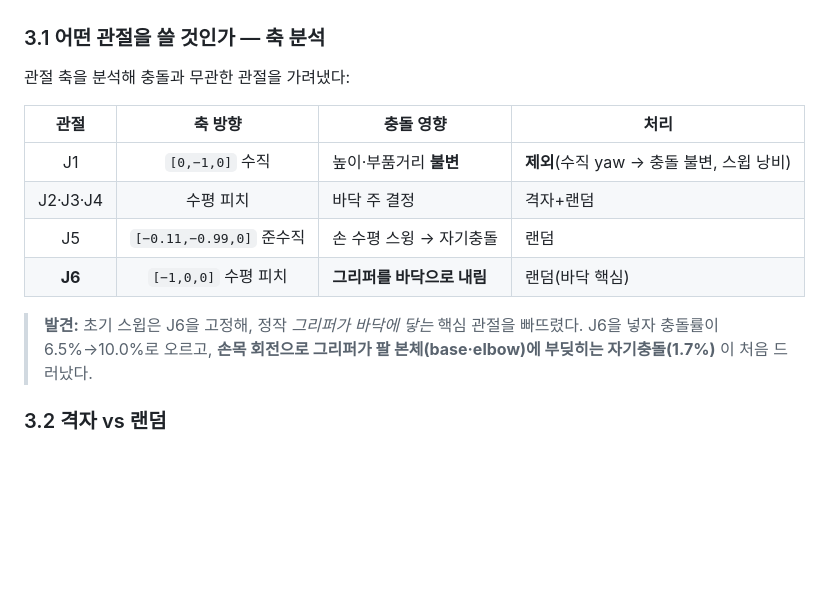
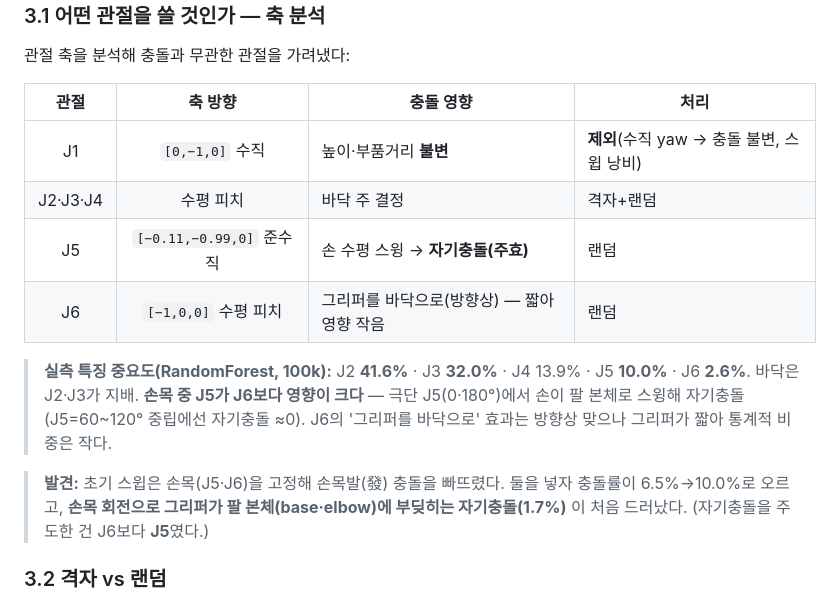
Before and after one commit to use08168/daejin_capstone_design_ai_robot_arm, a Markdown page: laptop/docs/digital_twin_safety.md, the part around the change. GitHub-like rendering; blank space fills up the shorter version.

Commit message:
docs: J5/J6 충돌 영향 정정 — 실측 특징중요도 반영
이전: 'J6 바닥 핵심'으로 과장. 실측 중요도(RF 100k): J5 10.0% > J6 2.6%.
- J5가 손목 중 더 중요(극단 J5에서 손이 팔 본체로 스윙 → 자기충돌 주효)
- J6의 그리퍼-바닥 효과는 방향상 맞으나 그리퍼가 짧아 비중 작음
정직성 정정.

Co-Authored-By: Claude Opus 4.8 <noreply@anthropic.com>

```diff
--- a/laptop/docs/digital_twin_safety.md
+++ b/laptop/docs/digital_twin_safety.md
@@ -62,10 +62,13 @@
 |:--:|:--:|------|------|
 | J1 | `[0,−1,0]` 수직 | 높이·부품거리 **불변** | **제외**(수직 yaw → 충돌 불변, 스윕 낭비) |
 | J2·J3·J4 | 수평 피치 | 바닥 주 결정 | 격자+랜덤 |
-| J5 | `[−0.11,−0.99,0]` 준수직 | 손 수평 스윙 → 자기충돌 | 랜덤 |
-| **J6** | `[−1,0,0]` 수평 피치 | **그리퍼를 바닥으로 내림** | 랜덤(바닥 핵심) |
+| J5 | `[−0.11,−0.99,0]` 준수직 | 손 수평 스윙 → **자기충돌(주효)** | 랜덤 |
+| J6 | `[−1,0,0]` 수평 피치 | 그리퍼를 바닥으로(방향상) — 짧아 영향 작음 | 랜덤 |
 
-> **발견:** 초기 스윕은 J6을 고정해, 정작 *그리퍼가 바닥에 닿는* 핵심 관절을 빠뜨렸다. J6을 넣자 충돌률이 6.5%→10.0%로 오르고, **손목 회전으로 그리퍼가 팔 본체(base·elbow)에 부딪히는 자기충돌(1.7%)** 이 처음 드러났다.
+> **실측 특징 중요도(RandomForest, 100k):** J2 **41.6%** · J3 **32.0%** · J4 13.9% · J5 **10.0%** · J6 **2.6%**.
+> 바닥은 J2·J3가 지배. **손목 중 J5가 J6보다 영향이 크다** — 극단 J5(0·180°)에서 손이 팔 본체로 스윙해 자기충돌(J5=60~120° 중립에선 자기충돌 ≈0). J6의 '그리퍼를 바닥으로' 효과는 방향상 맞으나 그리퍼가 짧아 통계적 비중은 작다.
+
+> **발견:** 초기 스윕은 손목(J5·J6)을 고정해 손목발(發) 충돌을 빠뜨렸다. 둘을 넣자 충돌률이 6.5%→10.0%로 오르고, **손목 회전으로 그리퍼가 팔 본체(base·elbow)에 부딪히는 자기충돌(1.7%)** 이 처음 드러났다. (자기충돌을 주도한 건 J6보다 **J5**였다.)
 
 ### 3.2 격자 vs 랜덤
 - **격자(J2·J3·J4, 5°):** 50,653 조합. 2D 히트맵 시각화용.
```
